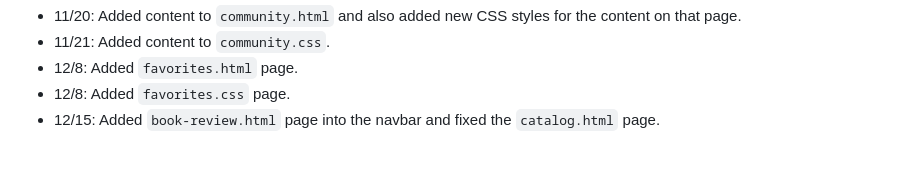
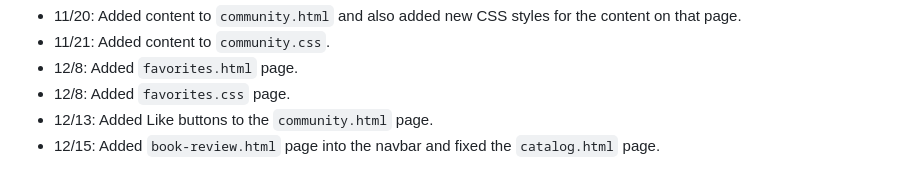
Before and after one commit to CS272-F25/p20, a Markdown page: README.md, the part around the change. Drawn GitHub-style.

```diff
--- a/README.md
+++ b/README.md
@@ -53,4 +53,5 @@ The site includes a Home page that will briefly introduce the site and includes
 - 11/21: Added content to `community.css`.
 - 12/8: Added `favorites.html` page.
 - 12/8: Added `favorites.css` page.
+- 12/13: Added Like buttons to the `community.html` page.
 - 12/15: Added `book-review.html` page into the navbar and fixed the `catalog.html` page.
```
